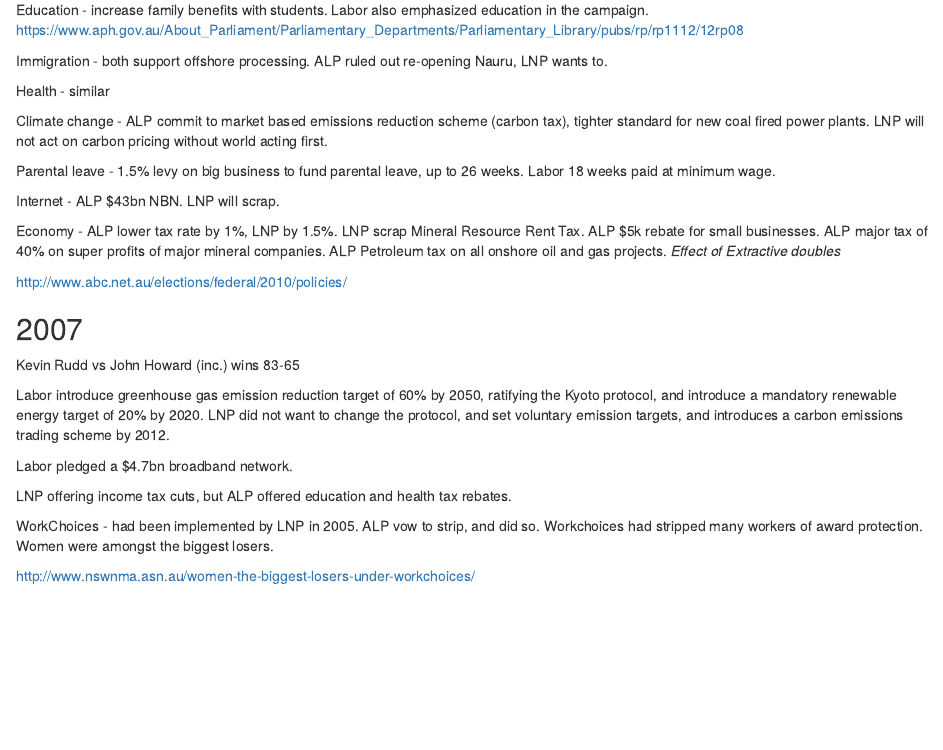
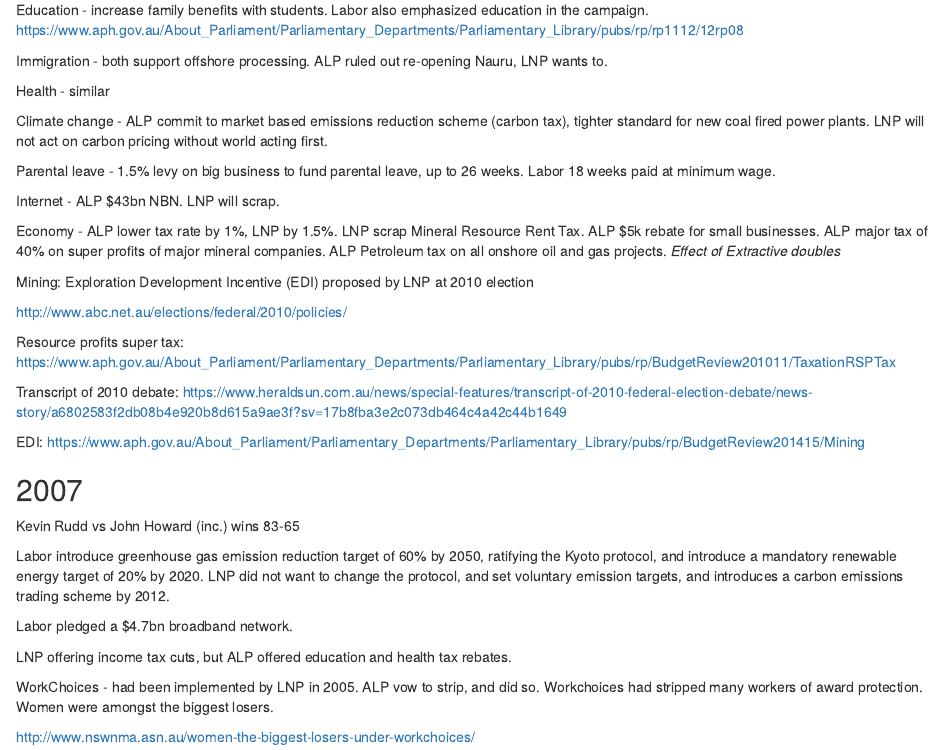
Before and after one commit to jforbes14/Modelling, an R Markdown document (Policies-at-elections.Rmd): the page in a window 1100 px wide, from 940 px down. Rendered offline with R 4.5, knitr and Pandoc, with nearby package versions.

Commit message:
Updated policies=

```diff
--- a/Policies-at-elections.Rmd
+++ b/Policies-at-elections.Rmd
@@ -71,9 +71,15 @@ Internet - ALP $43bn NBN. LNP will scrap.
 
 Economy - ALP lower tax rate by 1%, LNP by 1.5%. LNP scrap Mineral Resource Rent Tax. ALP $5k rebate for small businesses. ALP major tax of 40% on super profits of major mineral companies. ALP Petroleum tax on all onshore oil and gas projects. *Effect of Extractive doubles*
 
-
+Mining: Exploration Development Incentive (EDI) proposed by LNP at 2010 election
 
 http://www.abc.net.au/elections/federal/2010/policies/
+
+Resource profits super tax: https://www.aph.gov.au/About_Parliament/Parliamentary_Departments/Parliamentary_Library/pubs/rp/BudgetReview201011/TaxationRSPTax
+
+Transcript of 2010 debate: https://www.heraldsun.com.au/news/special-features/transcript-of-2010-federal-election-debate/news-story/a6802583f2db08b4e920b8d615a9ae3f?sv=17b8fba3e2c073db464c4a42c44b1649
+
+EDI: https://www.aph.gov.au/About_Parliament/Parliamentary_Departments/Parliamentary_Library/pubs/rp/BudgetReview201415/Mining
 
 ## 2007
 
```
